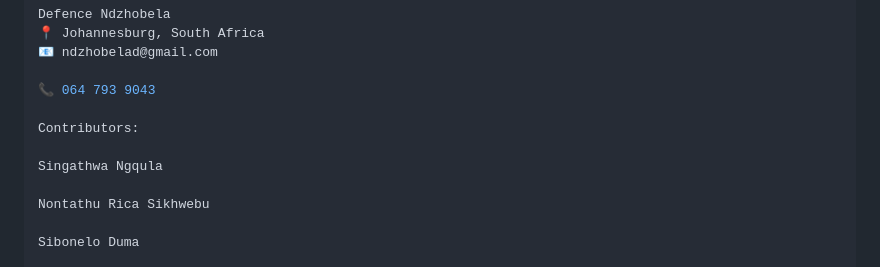
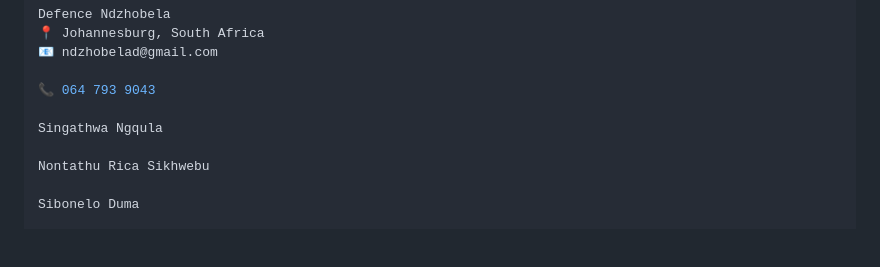
Before and after one commit to Defence-Ndzhobela/AlertTRiderApp, a Markdown page: README.md, the part around the change. Rendered like a GitHub page; blank space fills up the shorter version.

```diff
--- a/README.md
+++ b/README.md
@@ -116,8 +116,6 @@ Defence Ndzhobela
 
 📞 064 793 9043
 
-Contributors:
-
 Singathwa Ngqula
 
 Nontathu Rica Sikhwebu
```
